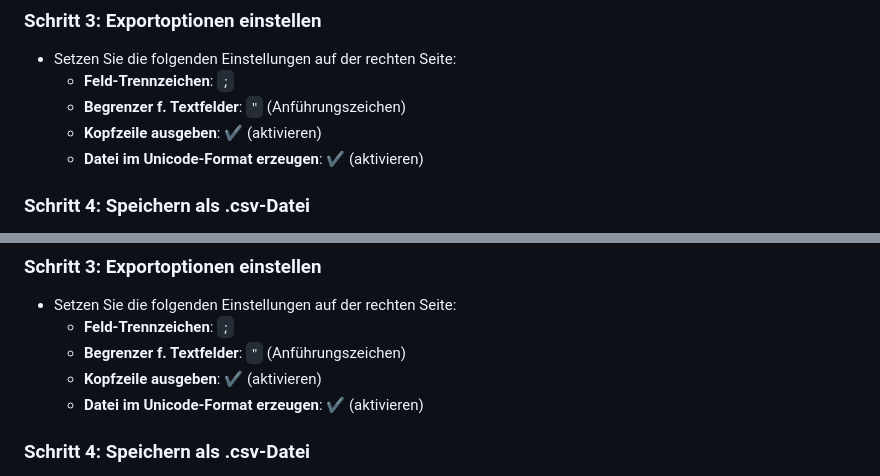
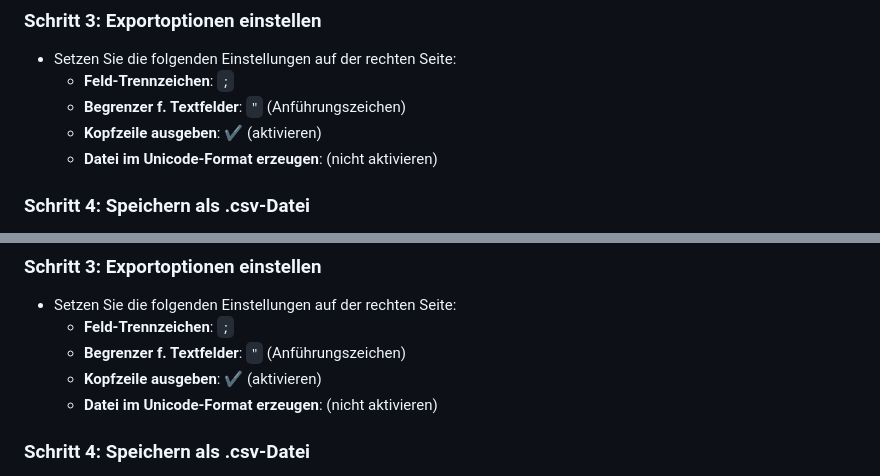
Before and after one commit to CmoneBK/SchildNRW-WebUntis-Erzieher-Konvertierer, a Markdown page: Schild-Export Einstellungen.md, 2 parts joined by grey strips. GitHub-like rendering.

```diff
--- a/Schild-Export Einstellungen.md
+++ b/Schild-Export Einstellungen.md
@@ -22,7 +22,7 @@ In dieser Anleitung wird beschrieben, wie Sie die richtigen Einstellungen für d
   - **Feld-Trennzeichen**: `;`
   - **Begrenzer f. Textfelder**: `"` (Anführungszeichen)
   - **Kopfzeile ausgeben**: ✔️ (aktivieren)
-  - **Datei im Unicode-Format erzeugen**: ✔️ (aktivieren)
+  - **Datei im Unicode-Format erzeugen**: (nicht aktivieren)
 
 ### Schritt 4: Speichern als .csv-Datei
 - Beim Speichern des Exports achten Sie darauf, als Dateityp "Alle Dateien (*.*)" auszuwählen und die Datei mit der Endung `.csv` zu versehen, zum Beispiel `AnsprechpartnerExport.csv`. Dadurch wird sichergestellt, dass die Datei im richtigen Format gespeichert wird.
@@ -67,7 +67,7 @@ In dieser Anleitung wird beschrieben, wie Sie die richtigen Einstellungen für d
   - **Feld-Trennzeichen**: `;`
   - **Begrenzer f. Textfelder**: `"` (Anführungszeichen)
   - **Kopfzeile ausgeben**: ✔️ (aktivieren)
-  - **Datei im Unicode-Format erzeugen**: ✔️ (aktivieren)
+  - **Datei im Unicode-Format erzeugen**: (nicht aktivieren)
 
 ### Schritt 4: Speichern als .csv-Datei
 - Auch hier ist es wichtig, beim Speichern des Exports "Alle Dateien (*.*)" auszuwählen und die Datei mit der Endung `.csv` zu versehen, zum Beispiel `ErzieherExport.csv`.
```
